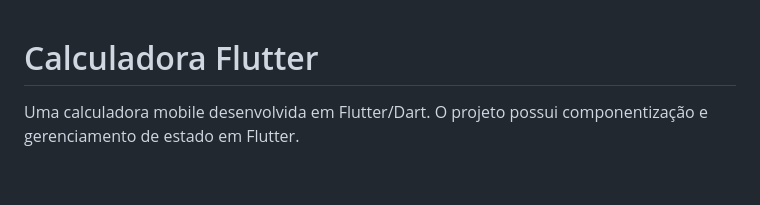
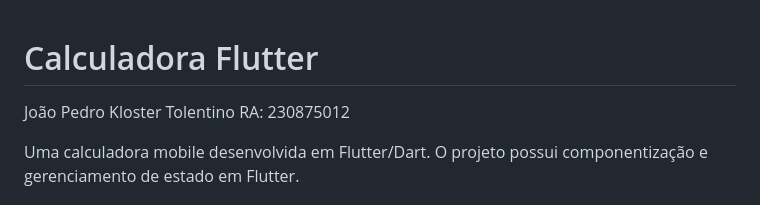
Before and after one commit to jpktolentino-dot/Atividades-Avaliativas-Mobile, a Markdown page: Readme.md, the part around the change. Drawn GitHub-style; blank space fills up the shorter version.

Commit message:
correção README

```diff
--- a/Readme.md
+++ b/Readme.md
@@ -1,4 +1,6 @@
 # Calculadora Flutter
+João Pedro Kloster Tolentino
+RA: 230875012
 
 Uma calculadora mobile desenvolvida em Flutter/Dart. O projeto possui componentização e gerenciamento de estado em Flutter.
 
```
